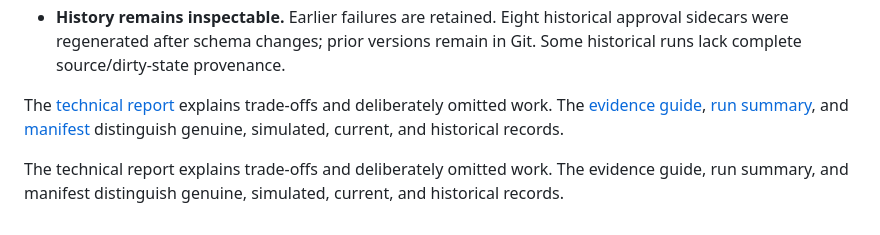
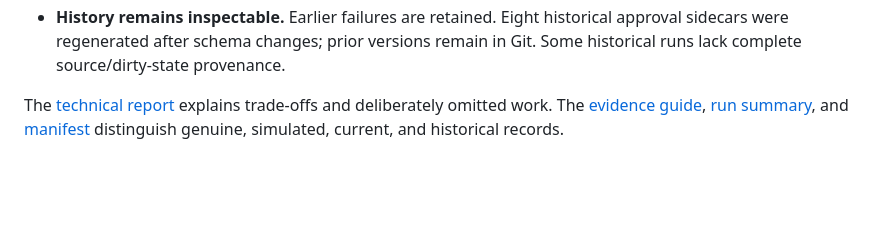
Before and after one commit to jsurya24082000/computer-use-banking-automation, a Markdown page: README.md, the part around the change. Rendered like a GitHub page; blank space fills up the shorter version.

```diff
--- a/README.md
+++ b/README.md
@@ -297,6 +297,3 @@ The harness blocks provider imports and retains sanitized run logs plus a progre
 - **History remains inspectable.** Earlier failures are retained. Eight historical approval sidecars were regenerated after schema changes; prior versions remain in Git. Some historical runs lack complete source/dirty-state provenance.
 
 The [technical report](REPORT.md) explains trade-offs and deliberately omitted work. The [evidence guide](evidence/README.md), [run summary](evidence/RUN_SUMMARY.md), and [manifest](evidence/manifest.json) distinguish genuine, simulated, current, and historical records.
-
-
-The technical report explains trade-offs and deliberately omitted work. The evidence guide, run summary, and manifest distinguish genuine, simulated, current, and historical records.
```
